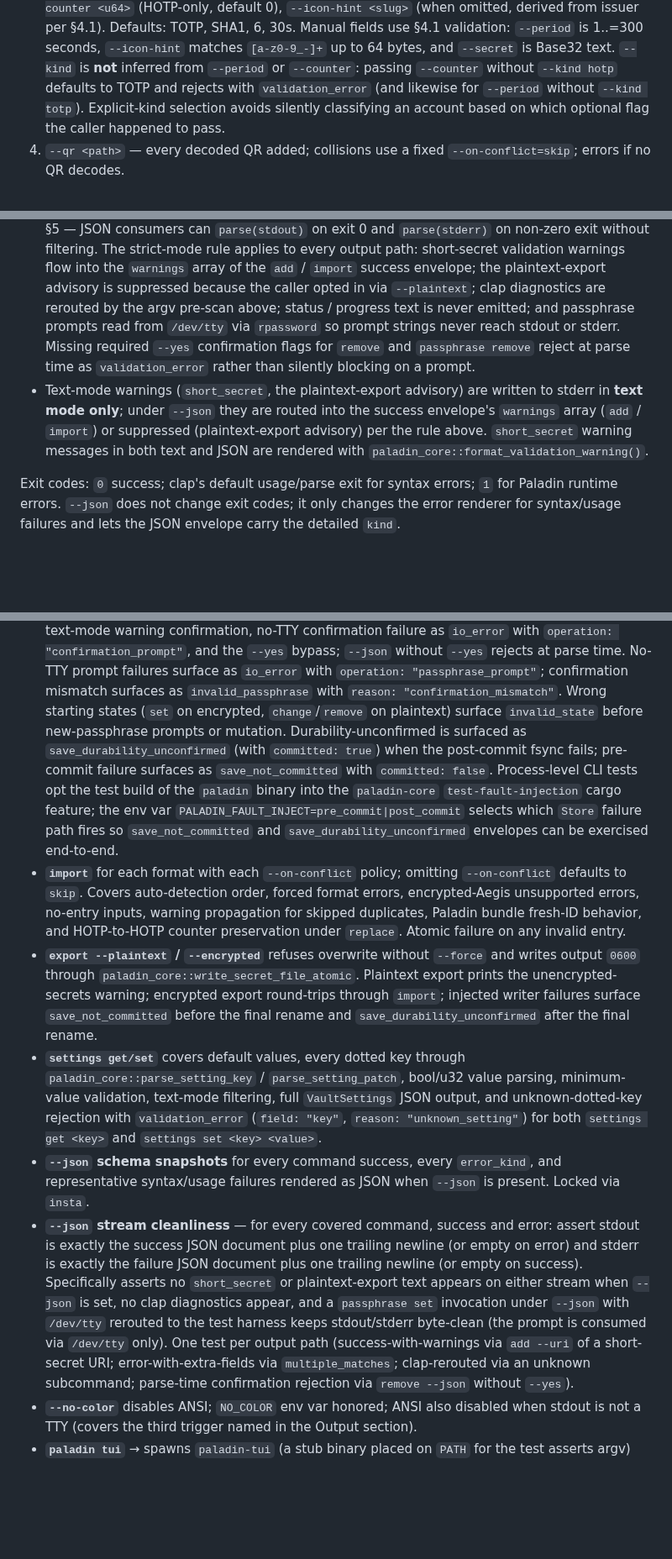
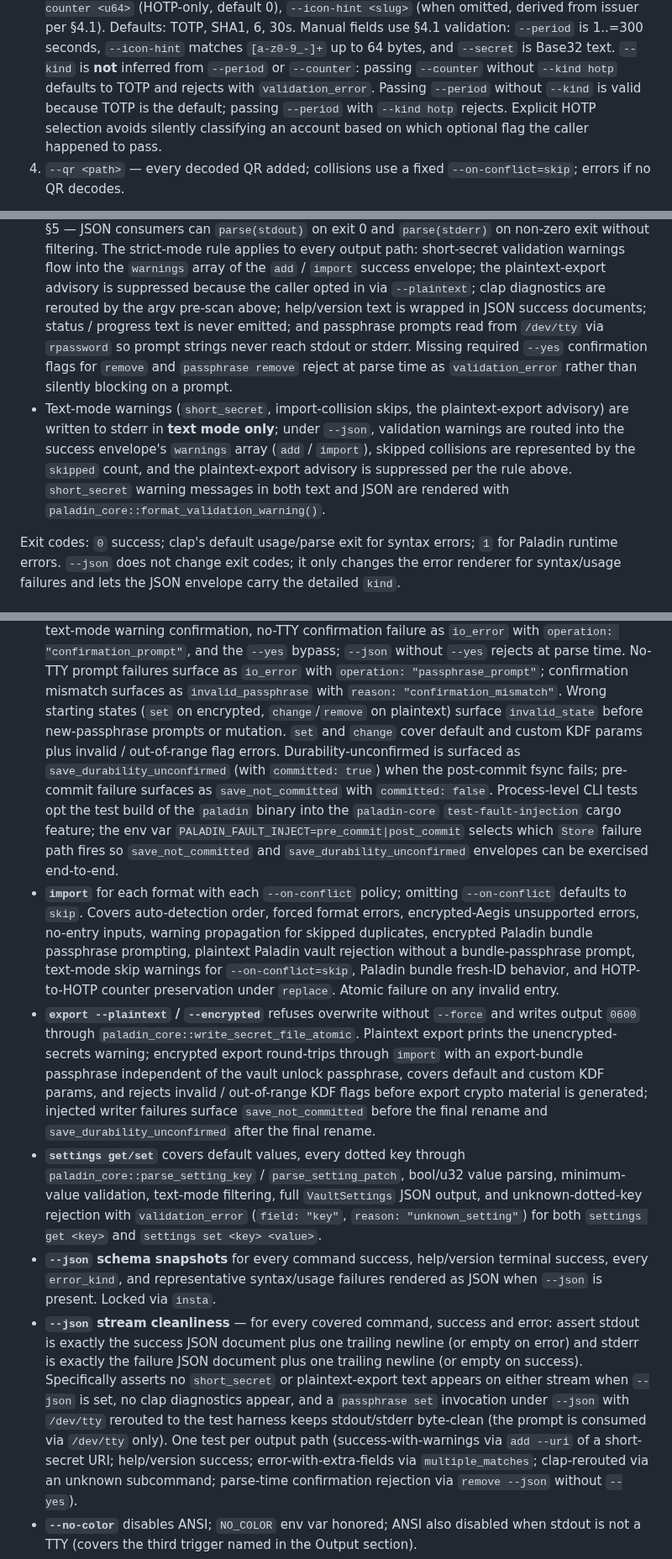
Before and after one commit to FreedomBen/paladin-auth, a Markdown page: IMPLEMENTATION_PLAN_02_CLI.md, 3 parts joined by grey strips. Shown at 84% size. Drawn GitHub-style; blank space fills up the shorter version.

```diff
--- a/IMPLEMENTATION_PLAN_02_CLI.md
+++ b/IMPLEMENTATION_PLAN_02_CLI.md
@@ -98,8 +118,9 @@ crates/paladin-cli/
    matches `[a-z0-9_-]+` up to 64 bytes, and `--secret` is Base32 text.
    `--kind` is **not** inferred from `--period` or `--counter`: passing
    `--counter` without `--kind hotp` defaults to TOTP and rejects with
-   `validation_error` (and likewise for `--period` without `--kind totp`).
-   Explicit-kind selection avoids silently classifying an account based on
+   `validation_error`. Passing `--period` without `--kind` is valid because
+   TOTP is the default; passing `--period` with `--kind hotp` rejects.
+   Explicit HOTP selection avoids silently classifying an account based on
    which optional flag the caller happened to pass.
 4. `--qr <path>` — every decoded QR added; collisions use a fixed
    `--on-conflict=skip`; errors if no QR decodes.
@@ -286,17 +329,19 @@ non-colliding and appended Paladin rows receive fresh UUIDv4 IDs at merge time.
   `warnings` array of the `add` / `import` success envelope; the
   plaintext-export advisory is suppressed because the caller opted in
   via `--plaintext`; clap diagnostics are rerouted by the argv
-  pre-scan above; status / progress text is never emitted; and
-  passphrase prompts read from `/dev/tty` via `rpassword` so prompt
-  strings never reach stdout or stderr. Missing required `--yes`
+  pre-scan above; help/version text is wrapped in JSON success documents;
+  status / progress text is never emitted; and passphrase prompts read from
+  `/dev/tty` via `rpassword` so prompt strings never reach stdout or stderr.
+  Missing required `--yes`
   confirmation flags for `remove` and `passphrase remove` reject at
   parse time as `validation_error` rather than silently blocking on a
   prompt.
-- Text-mode warnings (`short_secret`, the plaintext-export advisory) are
-  written to stderr in **text mode only**; under `--json` they are
-  routed into the success envelope's `warnings` array (`add` /
-  `import`) or suppressed (plaintext-export advisory) per the rule
-  above. `short_secret` warning messages in both text and JSON are
+- Text-mode warnings (`short_secret`, import-collision skips, the
+  plaintext-export advisory) are written to stderr in **text mode only**;
+  under `--json`, validation warnings are routed into the success envelope's
+  `warnings` array (`add` / `import`), skipped collisions are represented by
+  the `skipped` count, and the plaintext-export advisory is suppressed per the
+  rule above. `short_secret` warning messages in both text and JSON are
   rendered with `paladin_core::format_validation_warning()`.
 
 Exit codes: `0` success; clap's default usage/parse exit for syntax errors;
@@ -462,11 +520,12 @@ where relevant, and exit code.
   surfaces as `invalid_passphrase` with
   `reason: "confirmation_mismatch"`. Wrong starting states (`set` on
   encrypted, `change`/`remove` on plaintext) surface `invalid_state`
-  before new-passphrase prompts or mutation. Durability-unconfirmed is
-  surfaced as `save_durability_unconfirmed` (with `committed: true`) when
-  the post-commit fsync fails; pre-commit failure surfaces as
-  `save_not_committed` with `committed: false`. Process-level CLI tests
-  opt the test build of the `paladin` binary into the `paladin-core`
+  before new-passphrase prompts or mutation. `set` and `change` cover default
+  and custom KDF params plus invalid / out-of-range flag errors.
+  Durability-unconfirmed is surfaced as `save_durability_unconfirmed` (with
+  `committed: true`) when the post-commit fsync fails; pre-commit failure
+  surfaces as `save_not_committed` with `committed: false`. Process-level CLI
+  tests opt the test build of the `paladin` binary into the `paladin-core`
   `test-fault-injection` cargo feature; the env var
   `PALADIN_FAULT_INJECT=pre_commit|post_commit` selects which `Store`
   failure path fires so `save_not_committed` and
@@ -474,25 +533,29 @@ where relevant, and exit code.
 - **`import`** for each format with each `--on-conflict` policy; omitting
   `--on-conflict` defaults to `skip`. Covers auto-detection order, forced
   format errors, encrypted-Aegis unsupported errors, no-entry inputs, warning
-  propagation for skipped duplicates, Paladin bundle fresh-ID behavior, and
-  HOTP-to-HOTP counter preservation under `replace`. Atomic failure on any
-  invalid entry.
+  propagation for skipped duplicates, encrypted Paladin bundle passphrase
+  prompting, plaintext Paladin vault rejection without a bundle-passphrase
+  prompt, text-mode skip warnings for `--on-conflict=skip`, Paladin bundle
+  fresh-ID behavior, and HOTP-to-HOTP counter preservation under `replace`.
+  Atomic failure on any invalid entry.
 - **`export --plaintext` / `--encrypted`** refuses overwrite without
   `--force` and writes output `0600` through
   `paladin_core::write_secret_file_atomic`. Plaintext export prints the
   unencrypted-secrets warning; encrypted export round-trips through
-  `import`; injected writer failures surface `save_not_committed` before
-  the final rename and `save_durability_unconfirmed` after the final
-  rename.
+  `import` with an export-bundle passphrase independent of the vault unlock
+  passphrase, covers default and custom KDF params, and rejects invalid /
+  out-of-range KDF flags before export crypto material is generated; injected
+  writer failures surface `save_not_committed` before the final rename and
+  `save_durability_unconfirmed` after the final rename.
 - **`settings get/set`** covers default values, every dotted key through
   `paladin_core::parse_setting_key` / `parse_setting_patch`, bool/u32 value
   parsing, minimum-value validation, text-mode filtering, full
   `VaultSettings` JSON output, and unknown-dotted-key rejection with
   `validation_error` (`field: "key"`, `reason: "unknown_setting"`) for both
   `settings get <key>` and `settings set <key> <value>`.
-- **`--json` schema snapshots** for every command success, every
-  `error_kind`, and representative syntax/usage failures rendered as
-  JSON when `--json` is present. Locked via `insta`.
+- **`--json` schema snapshots** for every command success, help/version
+  terminal success, every `error_kind`, and representative syntax/usage
+  failures rendered as JSON when `--json` is present. Locked via `insta`.
 - **`--json` stream cleanliness** — for every covered command, success
   and error: assert stdout is exactly the success JSON document plus
   one trailing newline (or empty on error) and stderr is exactly the
@@ -503,7 +566,7 @@ where relevant, and exit code.
   with `/dev/tty` rerouted to the test harness keeps stdout/stderr
   byte-clean (the prompt is consumed via `/dev/tty` only). One test
   per output path (success-with-warnings via `add --uri` of a
-  short-secret URI; error-with-extra-fields via
+  short-secret URI; help/version success; error-with-extra-fields via
   `multiple_matches`; clap-rerouted via an unknown subcommand;
   parse-time confirmation rejection via `remove --json` without
   `--yes`).
```
Also changed, not shown: other parts of IMPLEMENTATION_PLAN_02_CLI.md (+66 -11 lines), DESIGN.md (+53 -36 lines).
